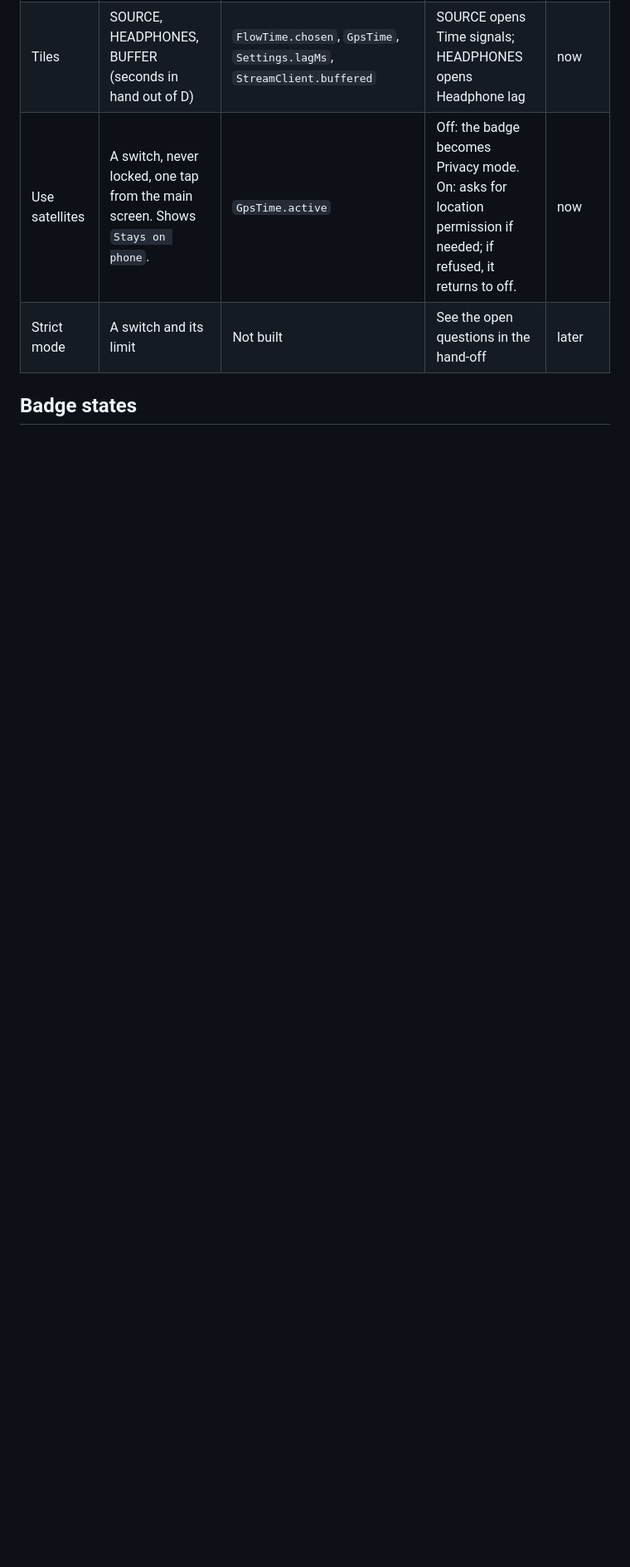
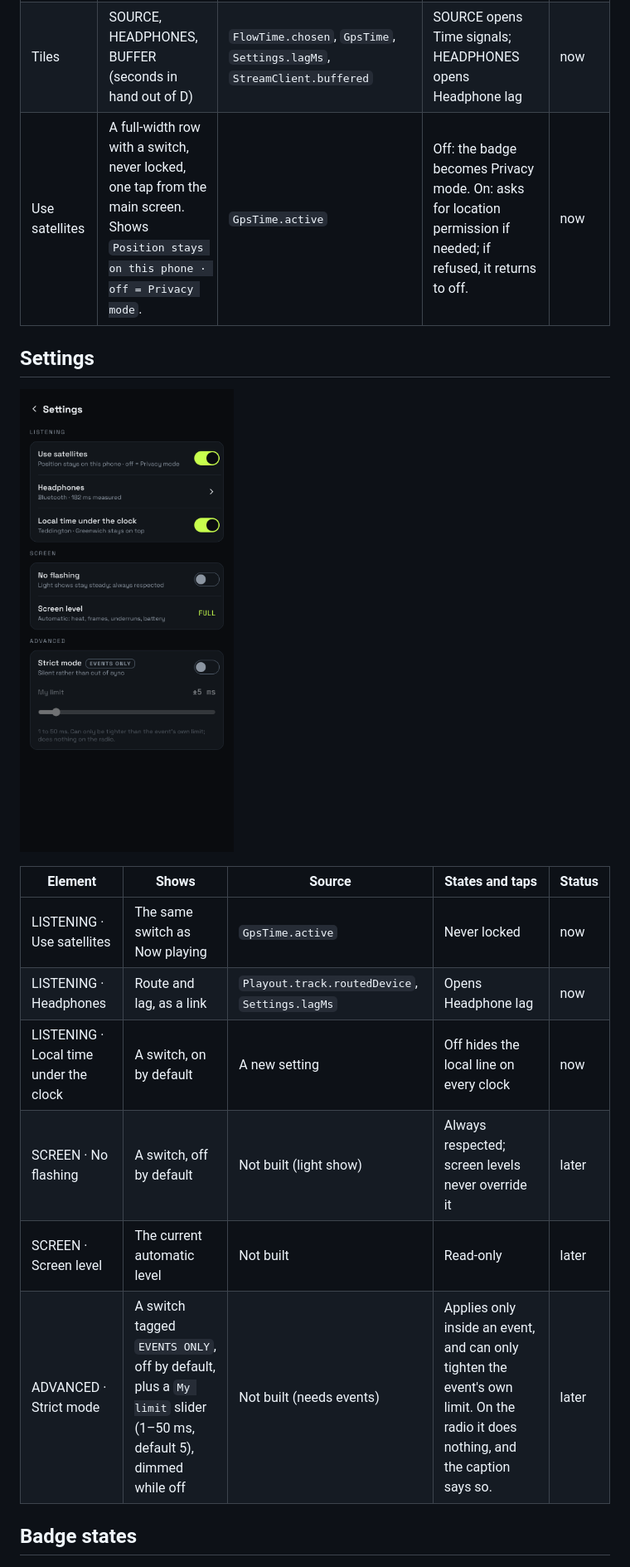
Before and after one commit to high-altitude-dog/brocast, a Markdown page: design/ui-spec.md, the part around one of its changes. Shown at 83% size. GitHub-like rendering; pictures changed too: design/screens/settings.png (added); blank space fills up the shorter version.

```diff
--- a/design/ui-spec.md
+++ b/design/ui-spec.md
@@ -35,8 +35,20 @@ Field names come from Claude Code's "Fields that exist today" table in `feedback
 | Stream gap card | Header: the gap now and whether it's closing. Trace: the last 60 s of gap. | `NudgeControl.gapAt`; the trace needs history, which is **later** | | partly |
 | Gap footer | Mode chip (AUTO or MANUAL), time left and pitch change | `NudgeControl.mode`, `secondsLeft`, `state.rate` | Tapping opens Nudge control | now |
 | Tiles | SOURCE, HEADPHONES, BUFFER (seconds in hand out of D) | `FlowTime.chosen`, `GpsTime`, `Settings.lagMs`, `StreamClient.buffered` | SOURCE opens Time signals; HEADPHONES opens Headphone lag | now |
-| Use satellites | A switch, never locked, one tap from the main screen. Shows `Stays on phone`. | `GpsTime.active` | Off: the badge becomes Privacy mode. On: asks for location permission if needed; if refused, it returns to off. | now |
-| Strict mode | A switch and its limit | Not built | See the open questions in the hand-off | later |
+| Use satellites | A full-width row with a switch, never locked, one tap from the main screen. Shows `Position stays on this phone · off = Privacy mode`. | `GpsTime.active` | Off: the badge becomes Privacy mode. On: asks for location permission if needed; if refused, it returns to off. | now |
+
+## Settings
+
+![](screens/settings.png)
+
+| Element | Shows | Source | States and taps | Status |
+|---|---|---|---|---|
+| LISTENING · Use satellites | The same switch as Now playing | `GpsTime.active` | Never locked | now |
+| LISTENING · Headphones | Route and lag, as a link | `Playout.track.routedDevice`, `Settings.lagMs` | Opens Headphone lag | now |
+| LISTENING · Local time under the clock | A switch, on by default | A new setting | Off hides the local line on every clock | now |
+| SCREEN · No flashing | A switch, off by default | Not built (light show) | Always respected; screen levels never override it | later |
+| SCREEN · Screen level | The current automatic level | Not built | Read-only | later |
+| ADVANCED · Strict mode | A switch tagged `EVENTS ONLY`, off by default, plus a `My limit` slider (1–50 ms, default 5), dimmed while off | Not built (needs events) | Applies only inside an event, and can only tighten the event's own limit. On the radio it does nothing, and the caption says so. | later |
 
 ## Badge states
 
```
Also changed, not shown: other parts of design/ui-spec.md (+5 -5 lines), design/handoff-02.md (added, +21 -0 lines), design/screens/event-log.png, design/screens/now-playing-minimal.png, design/screens/now-playing.png, design/screens/test-bench.png, 6 other files.
